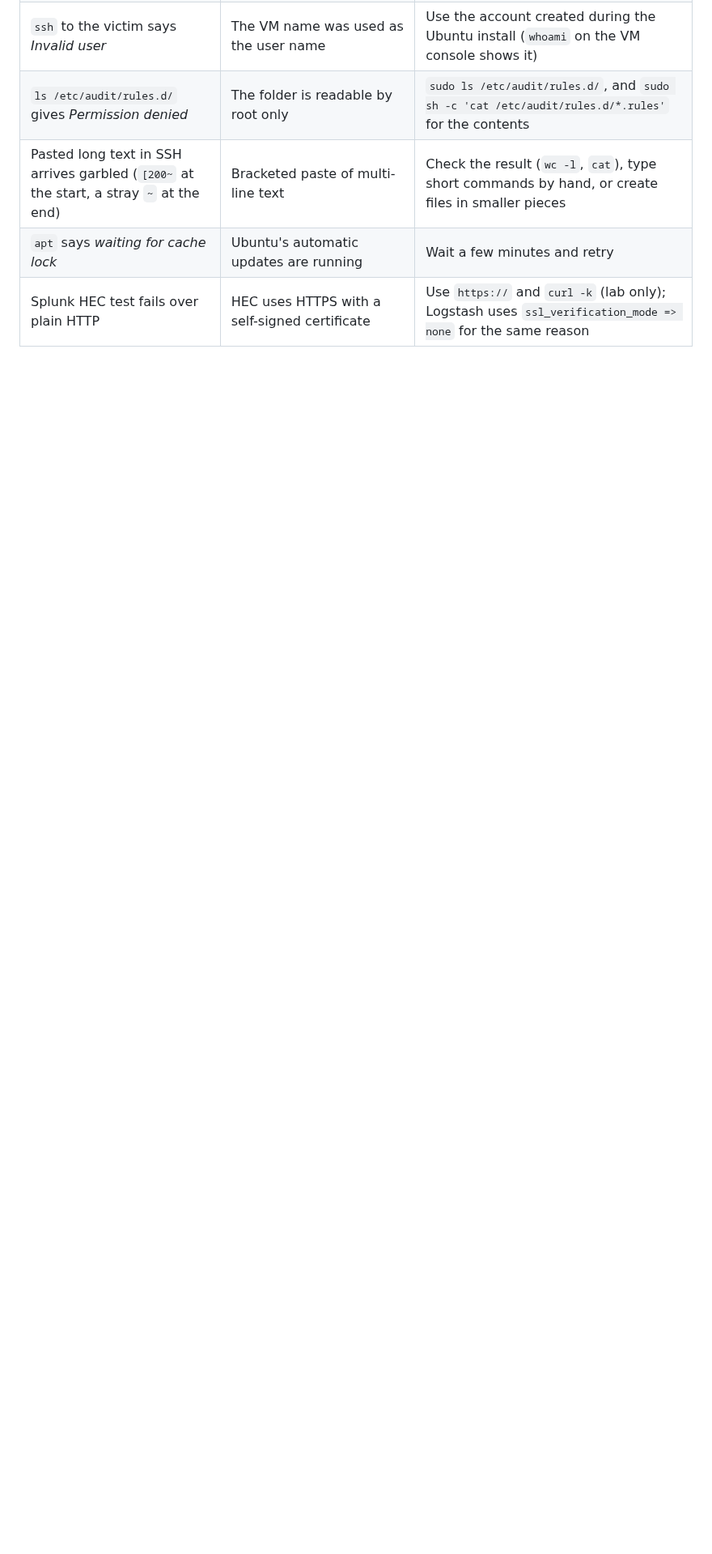
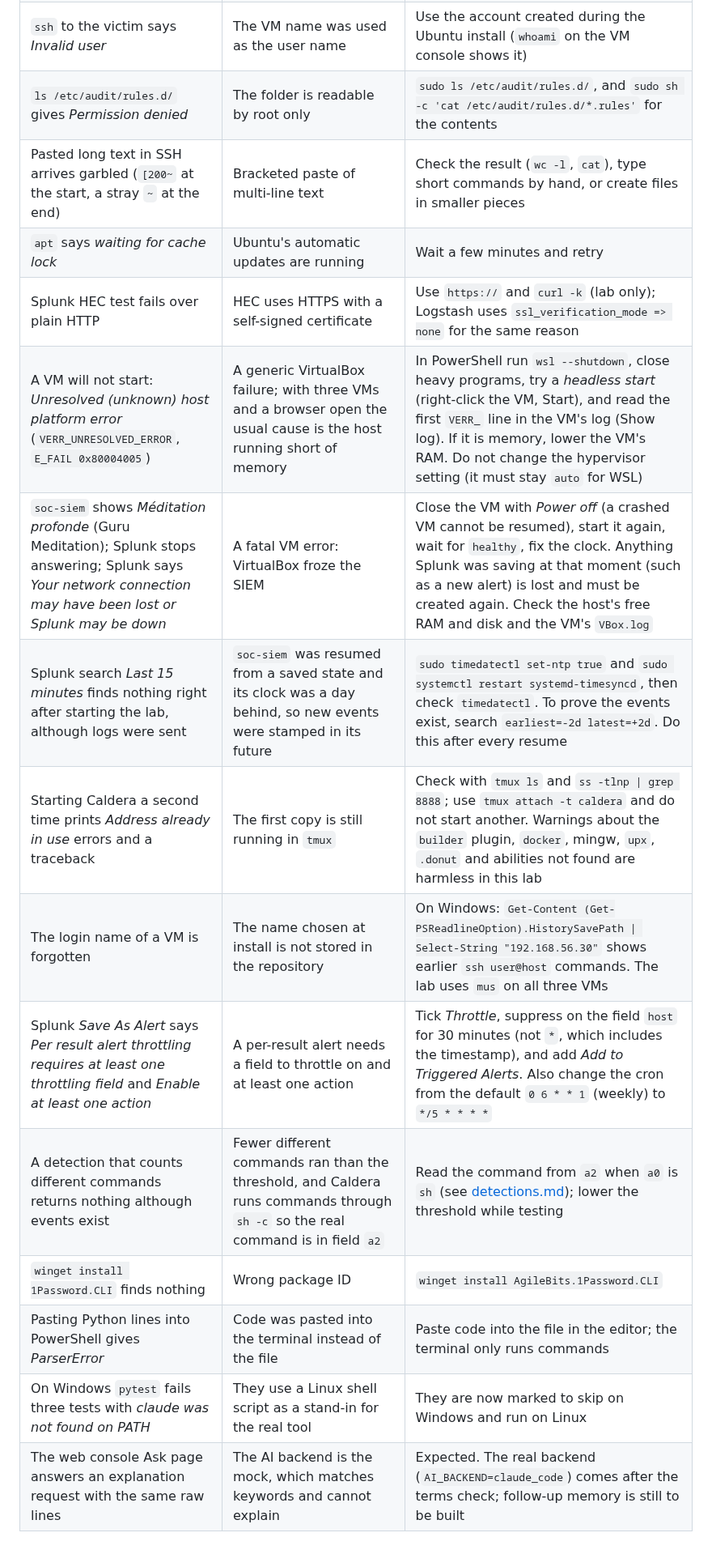
Before and after one commit to MustafaS14/SOC_Automation_Bot, a Markdown page: docs/troubleshooting.md, the part around the change. Shown at 81% size. Drawn GitHub-style; blank space fills up the shorter version.

Commit message:
docs: troubleshooting rows from the first attack run, clock skew and VM crash

```diff
--- a/docs/troubleshooting.md
+++ b/docs/troubleshooting.md
@@ -39,3 +39,14 @@ Problems hit while building the lab, with the cause and the fix. Useful as a che
 | Pasted long text in SSH arrives garbled (`[200~` at the start, a stray `~` at the end) | Bracketed paste of multi-line text | Check the result (`wc -l`, `cat`), type short commands by hand, or create files in smaller pieces |
 | `apt` says *waiting for cache lock* | Ubuntu's automatic updates are running | Wait a few minutes and retry |
 | Splunk HEC test fails over plain HTTP | HEC uses HTTPS with a self-signed certificate | Use `https://` and `curl -k` (lab only); Logstash uses `ssl_verification_mode => none` for the same reason |
+| A VM will not start: *Unresolved (unknown) host platform error* (`VERR_UNRESOLVED_ERROR`, `E_FAIL 0x80004005`) | A generic VirtualBox failure; with three VMs and a browser open the usual cause is the host running short of memory | In PowerShell run `wsl --shutdown`, close heavy programs, try a *headless start* (right-click the VM, Start), and read the first `VERR_` line in the VM's log (Show log). If it is memory, lower the VM's RAM. Do not change the hypervisor setting (it must stay `auto` for WSL) |
+| `soc-siem` shows *Méditation profonde* (Guru Meditation); Splunk stops answering; Splunk says *Your network connection may have been lost or Splunk may be down* | A fatal VM error: VirtualBox froze the SIEM | Close the VM with *Power off* (a crashed VM cannot be resumed), start it again, wait for `healthy`, fix the clock. Anything Splunk was saving at that moment (such as a new alert) is lost and must be created again. Check the host's free RAM and disk and the VM's `VBox.log` |
+| Splunk search *Last 15 minutes* finds nothing right after starting the lab, although logs were sent | `soc-siem` was resumed from a saved state and its clock was a day behind, so new events were stamped in its future | `sudo timedatectl set-ntp true` and `sudo systemctl restart systemd-timesyncd`, then check `timedatectl`. To prove the events exist, search `earliest=-2d latest=+2d`. Do this after every resume |
+| Starting Caldera a second time prints *Address already in use* errors and a traceback | The first copy is still running in `tmux` | Check with `tmux ls` and `ss -tlnp \| grep 8888`; use `tmux attach -t caldera` and do not start another. Warnings about the `builder` plugin, `docker`, mingw, `upx`, `.donut` and abilities not found are harmless in this lab |
+| The login name of a VM is forgotten | The name chosen at install is not stored in the repository | On Windows: `Get-Content (Get-PSReadlineOption).HistorySavePath \| Select-String "192.168.56.30"` shows earlier `ssh user@host` commands. The lab uses `mus` on all three VMs |
+| Splunk *Save As Alert* says *Per result alert throttling requires at least one throttling field* and *Enable at least one action* | A per-result alert needs a field to throttle on and at least one action | Tick *Throttle*, suppress on the field `host` for 30 minutes (not `*`, which includes the timestamp), and add *Add to Triggered Alerts*. Also change the cron from the default `0 6 * * 1` (weekly) to `*/5 * * * *` |
+| A detection that counts different commands returns nothing although events exist | Fewer different commands ran than the threshold, and Caldera runs commands through `sh -c` so the real command is in field `a2` | Read the command from `a2` when `a0` is `sh` (see [detections.md](detections.md)); lower the threshold while testing |
+| `winget install 1Password.CLI` finds nothing | Wrong package ID | `winget install AgileBits.1Password.CLI` |
+| Pasting Python lines into PowerShell gives *ParserError* | Code was pasted into the terminal instead of the file | Paste code into the file in the editor; the terminal only runs commands |
+| On Windows `pytest` fails three tests with *claude was not found on PATH* | They use a Linux shell script as a stand-in for the real tool | They are now marked to skip on Windows and run on Linux |
+| The web console Ask page answers an explanation request with the same raw lines | The AI backend is the mock, which matches keywords and cannot explain | Expected. The real backend (`AI_BACKEND=claude_code`) comes after the terms check; follow-up memory is still to be built |
```
